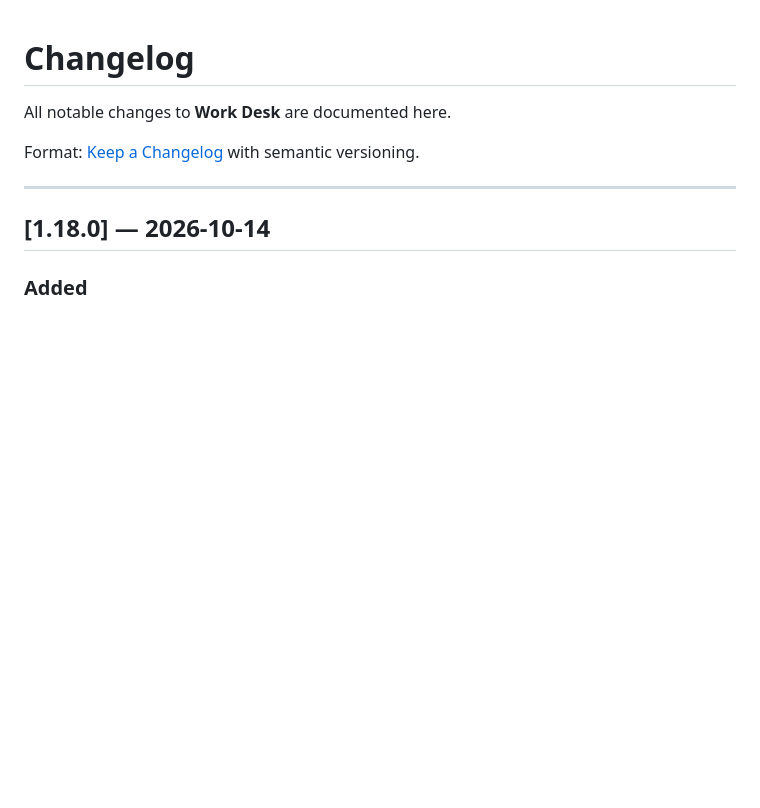
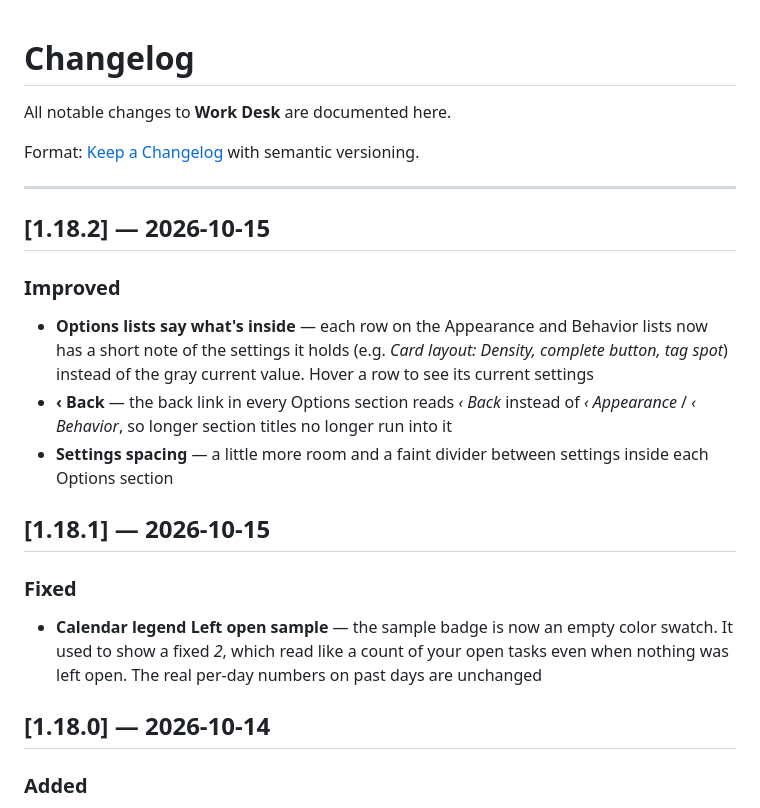
Before and after one commit to KeithRHayden/work_desk, a Markdown page: CHANGELOG.md, the part around the change. Drawn GitHub-style; blank space fills up the shorter version.

```diff
--- a/CHANGELOG.md
+++ b/CHANGELOG.md
@@ -5,6 +5,18 @@ All notable changes to **Work Desk** are documented here.
 Format: [Keep a Changelog](https://keepachangelog.com/en/1.1.0/) with semantic versioning.
 
 ---
+
+## [1.18.2] — 2026-10-15
+
+### Improved
+- **Options lists say what's inside** — each row on the Appearance and Behavior lists now has a short note of the settings it holds (e.g. *Card layout: Density, complete button, tag spot*) instead of the gray current value. Hover a row to see its current settings
+- **‹ Back** — the back link in every Options section reads *‹ Back* instead of *‹ Appearance* / *‹ Behavior*, so longer section titles no longer run into it
+- **Settings spacing** — a little more room and a faint divider between settings inside each Options section
+
+## [1.18.1] — 2026-10-15
+
+### Fixed
+- **Calendar legend Left open sample** — the sample badge is now an empty color swatch. It used to show a fixed *2*, which read like a count of your open tasks even when nothing was left open. The real per-day numbers on past days are unchanged
 
 ## [1.18.0] — 2026-10-14
 
```
